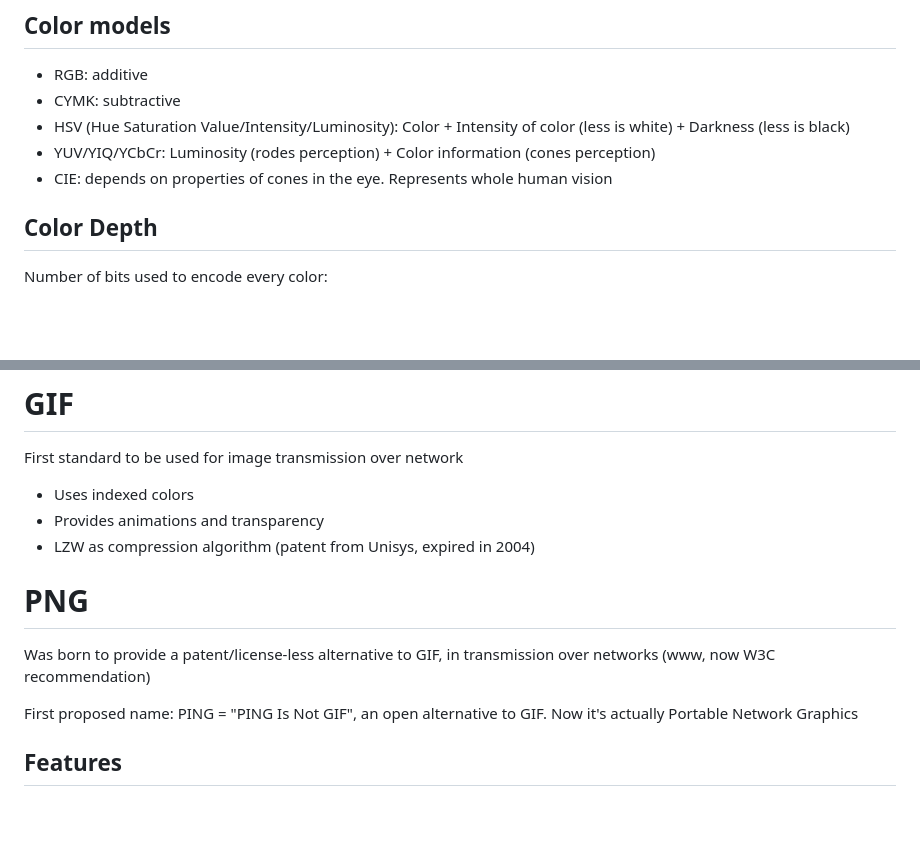
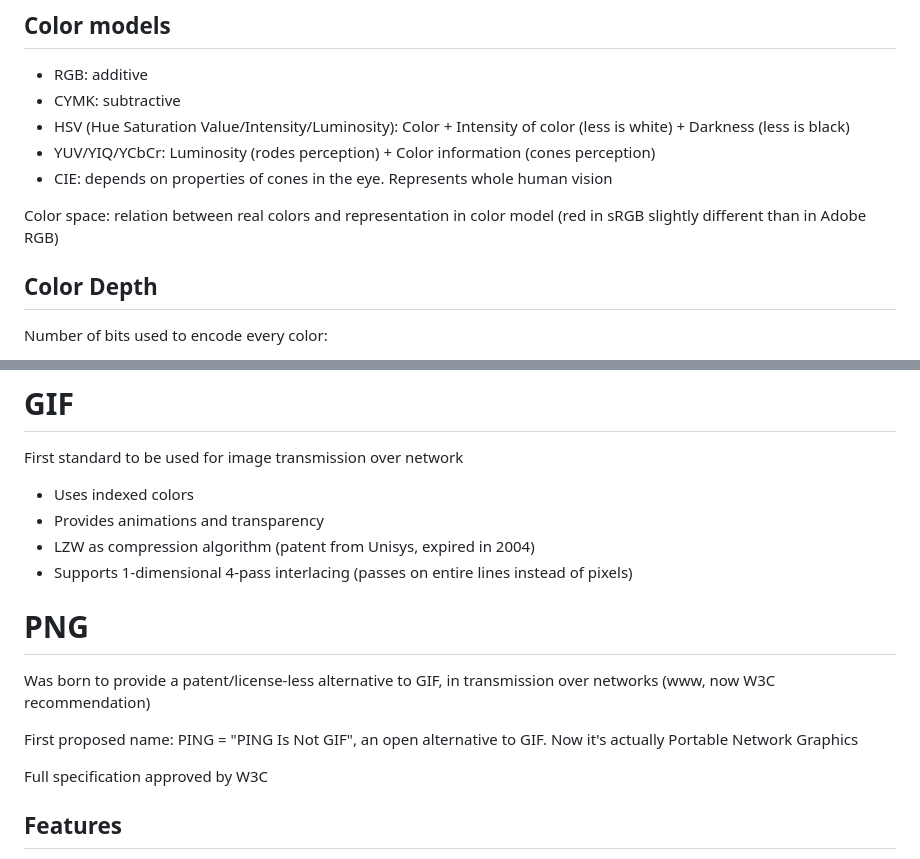
Before and after one commit to alberto-lazari/computer-science, a Markdown page: mobile-programming/exam-presentation/notes.md, 2 parts joined by grey strips. Rendered like a GitHub page; blank space fills up the shorter version.

Commit message:
MM: add some details to notes

```diff
--- a/mobile-programming/exam-presentation/notes.md
+++ b/mobile-programming/exam-presentation/notes.md
@@ -11,6 +11,8 @@ Selected topic: 1. PNG format
 - HSV (Hue Saturation Value/Intensity/Luminosity): Color + Intensity of color (less is white) + Darkness (less is black)
 - YUV/YIQ/YCbCr: Luminosity (rodes perception) + Color information (cones perception)
 - CIE: depends on properties of cones in the eye. Represents whole human vision
+
+Color space: relation between real colors and representation in color model (red in sRGB slightly different than in Adobe RGB)
 
 ## Color Depth
 Number of bits used to encode every color:
@@ -31,12 +33,15 @@ First standard to be used for image transmission over network
 - Uses indexed colors
 - Provides animations and transparency
 - LZW as compression algorithm (patent from Unisys, expired in 2004)
+- Supports 1-dimensional 4-pass interlacing (passes on entire lines instead of pixels)
 
 # PNG
 Was born to provide a patent/license-less alternative to GIF, in transmission over networks (www, now W3C recommendation)
 
 First proposed name: PING = "PING Is Not GIF", an open alternative to GIF.
 Now it's actually Portable Network Graphics
+
+Full specification approved by W3C
 
 ## Features
 - Uses RGB/RGBA color models, not CMYK, because it's not aimed at professional photos encoding
```
